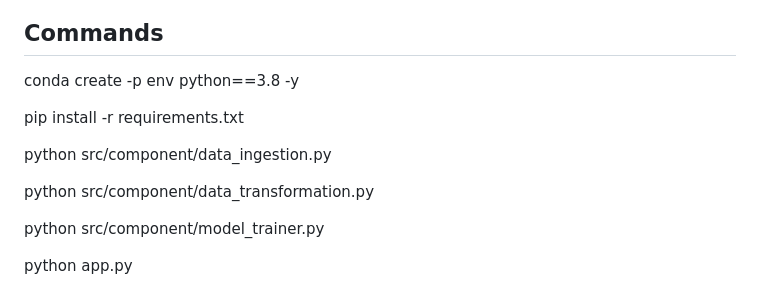
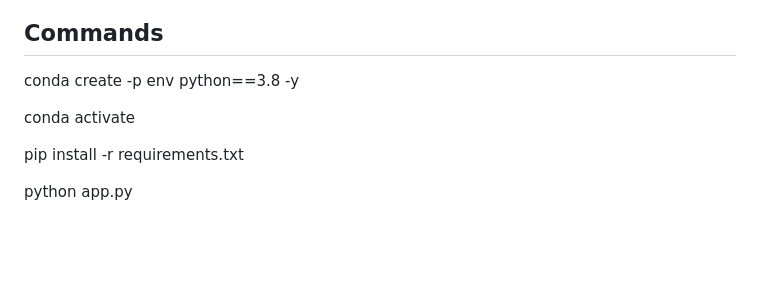
Before and after one commit to Shivam0000000/cement-strength-prediction, a Markdown page: README.md, the part around the change. Drawn GitHub-style; blank space fills up the shorter version.

```diff
--- a/README.md
+++ b/README.md
@@ -94,12 +94,8 @@ pp.597-604 ?2006?.
 
 conda create -p env python==3.8 -y
 
+conda activate
+
 pip install -r requirements.txt
 
-python src/component/data_ingestion.py
-
-python src/component/data_transformation.py
-
-python src/component/model_trainer.py
-
 python app.py
```
